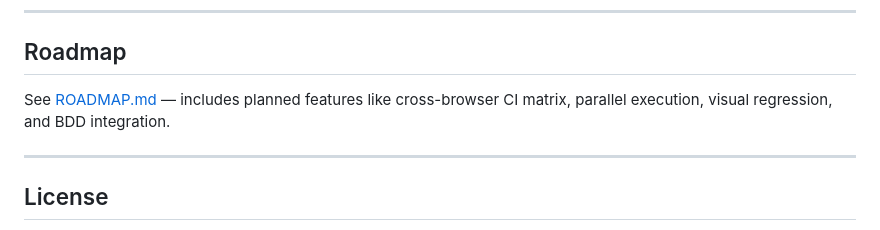
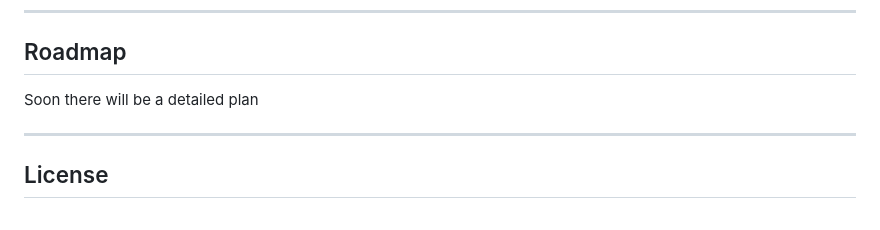
Before and after one commit to AnthonyJVS/FiveNine-QA.fw, a Markdown page: README.md, the part around the change. GitHub-like rendering.

```diff
--- a/README.md
+++ b/README.md
@@ -305,7 +305,7 @@ automationexercise.com
 
 ## Roadmap
 
-See [ROADMAP.md](ROADMAP.md) — includes planned features like cross-browser CI matrix, parallel execution, visual regression, and BDD integration.
+Soon there will be a detailed plan
 
 ---
 
```
